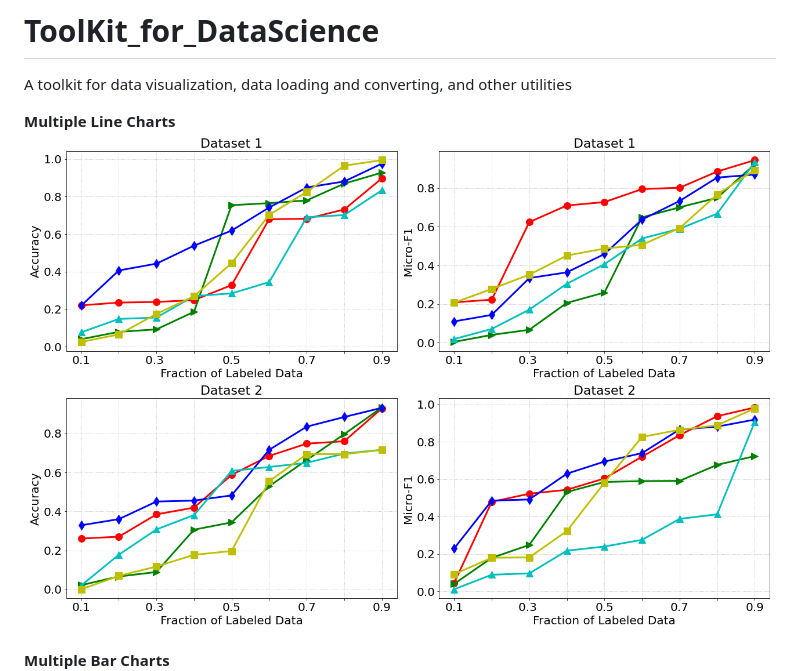
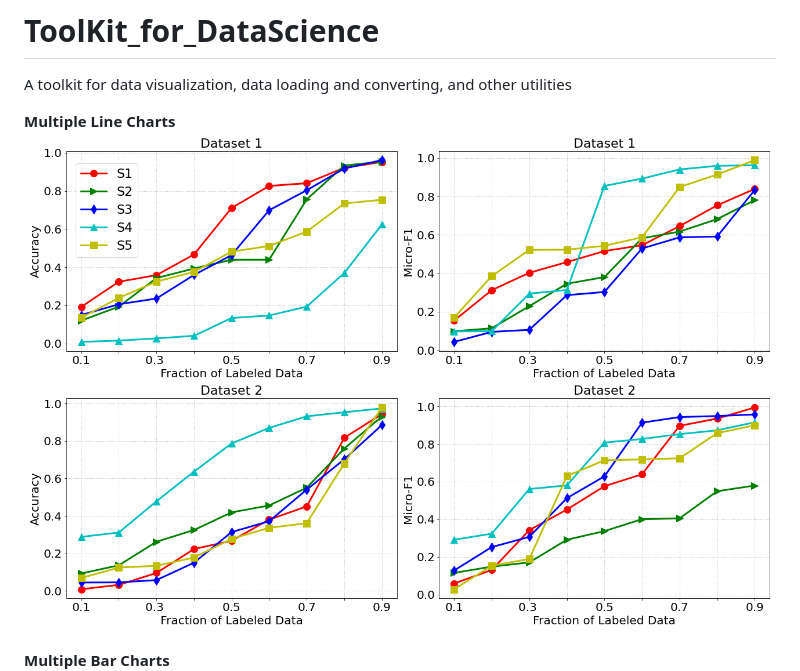
Before and after one commit to fatemehsrz/ToolKit_for_DataScience, a Markdown page: README.md, the part around the change. Rendered like a GitHub page; pictures changed too: charts/line_chart.png (deleted), charts/line_chart2.png (added).

```diff
--- a/README.md
+++ b/README.md
@@ -3,7 +3,7 @@ A toolkit for data visualization, data loading and converting, and other utiliti
 
 
 **Multiple Line Charts**
-![plot](./charts/line_chart.png)
+![plot](./charts/line_chart2.png)
 
 **Multiple Bar Charts**
 ![plot](./charts/bar_chart.png)
```
Also changed, not shown: 1 other file.
